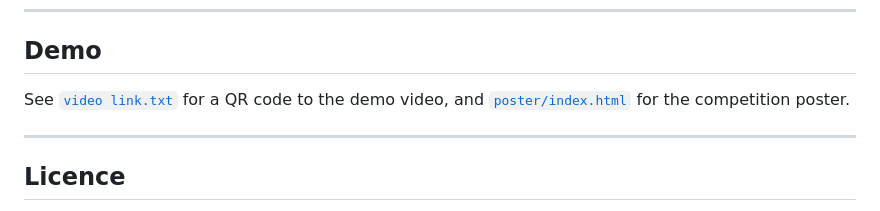
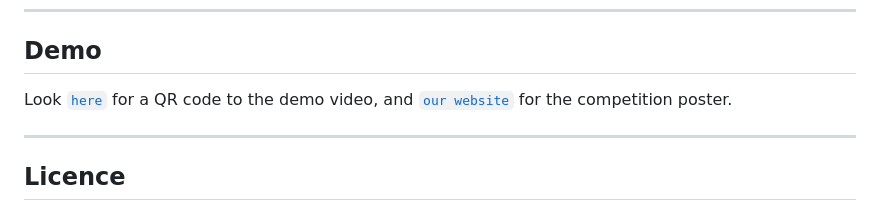
Before and after one commit to LeoMaskell/rpi-comp-2026, a Markdown page: README.md, the part around the change. Drawn GitHub-style.

Commit message:
Update demo links in README

```diff
--- a/README.md
+++ b/README.md
@@ -162,7 +162,7 @@ Manual commands override autonomous mode for 5 seconds.
 
 ## Demo
 
-See [`video link.txt`](https://rpi-comp-2026.onrender.com/) for a QR code to the demo video, and [`poster/index.html`](https://tbcs-entry-rpi.onrender.com/) for the competition poster.
+Look [`here`](https://rpi-comp-2026.onrender.com/) for a QR code to the demo video, and [`our website`](https://tbcs-entry-rpi.onrender.com/) for the competition poster.
 
 ---
 
```
